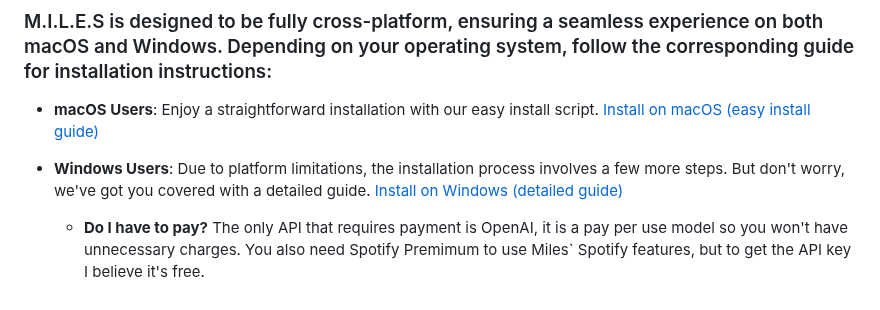
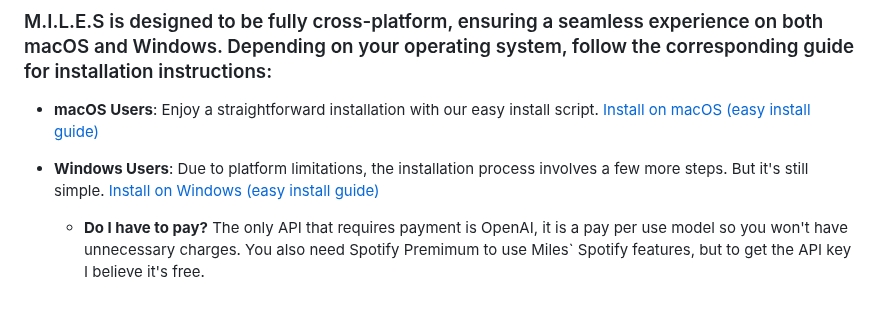
Before and after one commit to small-cactus/M.I.L.E.S, a Markdown page: README.md, the part around the change. Rendered like a GitHub page.

```diff
--- a/README.md
+++ b/README.md
@@ -94,7 +94,7 @@ The Setup page walks users through the process of entering their API keys and ot
 
 - **macOS Users**: Enjoy a straightforward installation with our easy install script. [Install on macOS (easy install guide)](https://github.com/small-cactus/M.I.L.E.S/wiki/Install-Miles-on-MacOS-(Easy-Install-method))
 
-- **Windows Users**: Due to platform limitations, the installation process involves a few more steps. But don't worry, we've got you covered with a detailed guide. [Install on Windows (detailed guide)](https://github.com/small-cactus/M.I.L.E.S/wiki/Install-Miles-On-Windows)
+- **Windows Users**: Due to platform limitations, the installation process involves a few more steps. But it's still simple. [Install on Windows (easy install guide)](https://github.com/small-cactus/M.I.L.E.S/wiki/Install-Miles-On-Windows)
 
   - **Do I have to pay?** The only API that requires payment is OpenAI, it is a pay per use model so you won't have unnecessary charges. You also need Spotify Premimum to use Miles` Spotify features, but to get the API key I believe it's free.
 
```
